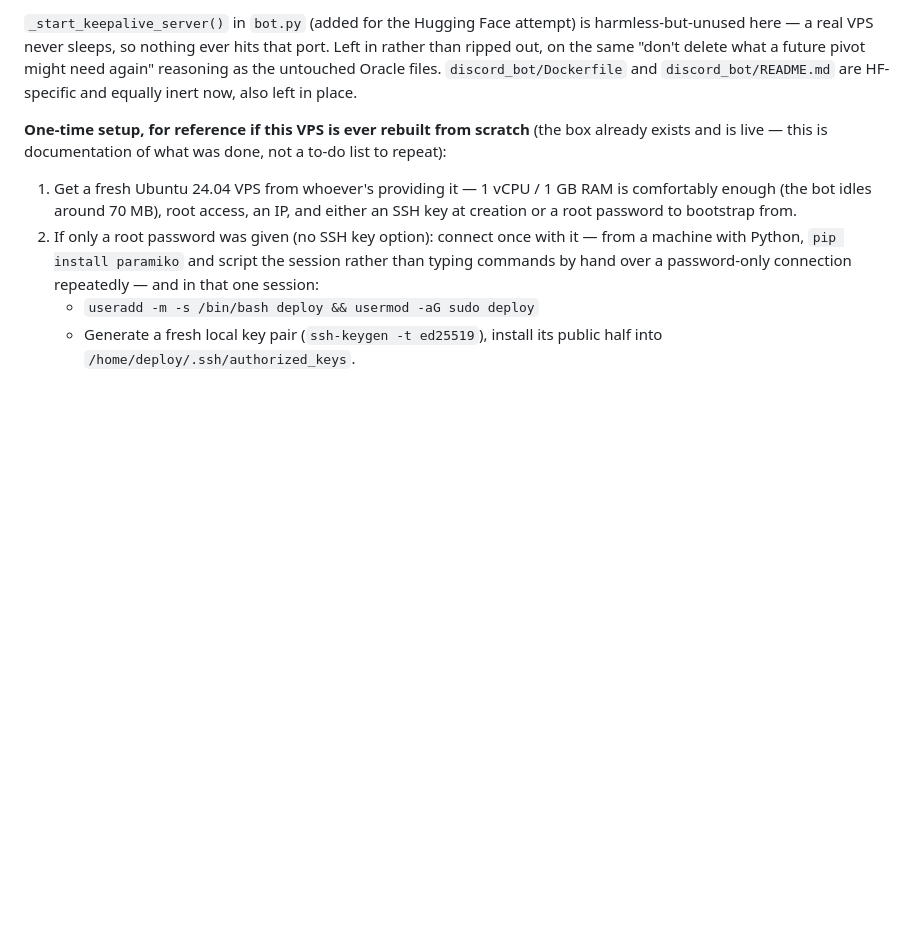
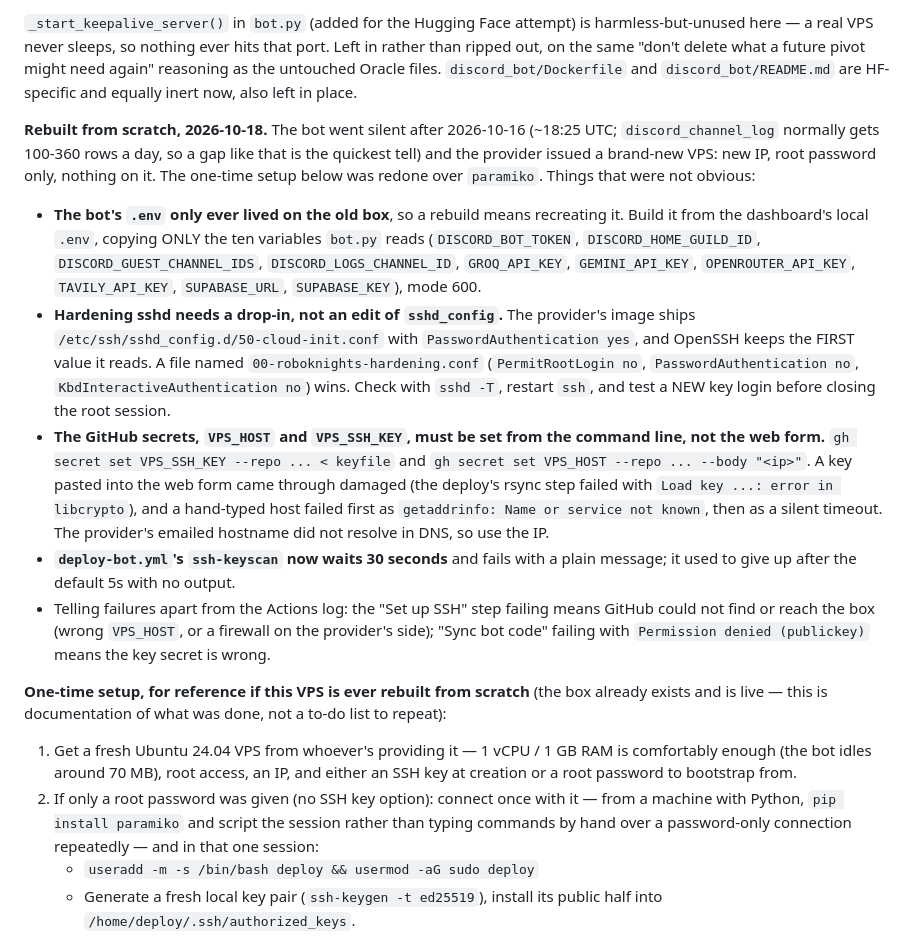
Before and after one commit to roboknights-afk/roboknights-inventory, a Markdown page: DEPLOY.md, the part around the change. Drawn GitHub-style; blank space fills up the shorter version.

Commit message:
DEPLOY.md: record the 2026-10-18 VPS rebuild and what tripped it up
The provider replaced the VPS; the bot's .env, the sshd drop-in, and how the
GitHub secrets must be set (command line, not the web form) are the parts
that were not obvious. No IP, password or key is in the note.

Co-Authored-By: Claude Sonnet 5.5 <noreply@anthropic.com>

```diff
--- a/DEPLOY.md
+++ b/DEPLOY.md
@@ -361,6 +361,39 @@ untouched Oracle files. `discord_bot/Dockerfile` and
 `discord_bot/README.md` are HF-specific and equally inert now, also left
 in place.
 
+**Rebuilt from scratch, 2026-10-18.** The bot went silent after 2026-10-16
+(~18:25 UTC; `discord_channel_log` normally gets 100-360 rows a day, so a gap
+like that is the quickest tell) and the provider issued a brand-new VPS: new
+IP, root password only, nothing on it. The one-time setup below was redone
+over `paramiko`. Things that were not obvious:
+
+- **The bot's `.env` only ever lived on the old box**, so a rebuild means
+  recreating it. Build it from the dashboard's local `.env`, copying ONLY the
+  ten variables `bot.py` reads (`DISCORD_BOT_TOKEN`, `DISCORD_HOME_GUILD_ID`,
+  `DISCORD_GUEST_CHANNEL_IDS`, `DISCORD_LOGS_CHANNEL_ID`, `GROQ_API_KEY`,
+  `GEMINI_API_KEY`, `OPENROUTER_API_KEY`, `TAVILY_API_KEY`, `SUPABASE_URL`,
+  `SUPABASE_KEY`), mode 600.
+- **Hardening sshd needs a drop-in, not an edit of `sshd_config`.** The
+  provider's image ships `/etc/ssh/sshd_config.d/50-cloud-init.conf` with
+  `PasswordAuthentication yes`, and OpenSSH keeps the FIRST value it reads. A
+  file named `00-roboknights-hardening.conf` (`PermitRootLogin no`,
+  `PasswordAuthentication no`, `KbdInteractiveAuthentication no`) wins. Check
+  with `sshd -T`, restart `ssh`, and test a NEW key login before closing the
+  root session.
+- **The GitHub secrets, `VPS_HOST` and `VPS_SSH_KEY`, must be set from the
+  command line, not the web form.** `gh secret set VPS_SSH_KEY --repo ... <
+  keyfile` and `gh secret set VPS_HOST --repo ... --body "<ip>"`. A key pasted
+  into the web form came through damaged (the deploy's rsync step failed with
+  `Load key ...: error in libcrypto`), and a hand-typed host failed first as
+  `getaddrinfo: Name or service not known`, then as a silent timeout. The
+  provider's emailed hostname did not resolve in DNS, so use the IP.
+- **`deploy-bot.yml`'s `ssh-keyscan` now waits 30 seconds** and fails with a
+  plain message; it used to give up after the default 5s with no output.
+- Telling failures apart from the Actions log: the "Set up SSH" step failing
+  means GitHub could not find or reach the box (wrong `VPS_HOST`, or a firewall
+  on the provider's side); "Sync bot code" failing with `Permission denied
+  (publickey)` means the key secret is wrong.
+
 **One-time setup, for reference if this VPS is ever rebuilt from
 scratch** (the box already exists and is live — this is documentation of
 what was done, not a to-do list to repeat):
```
